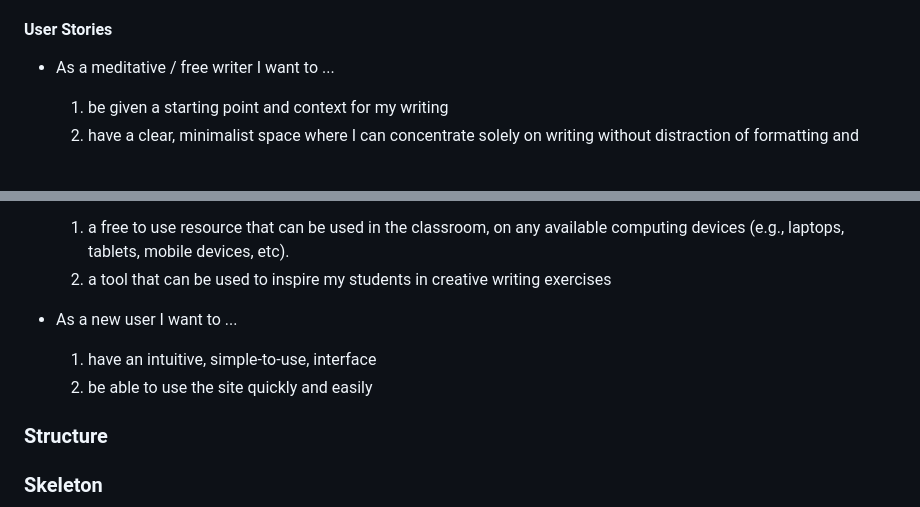
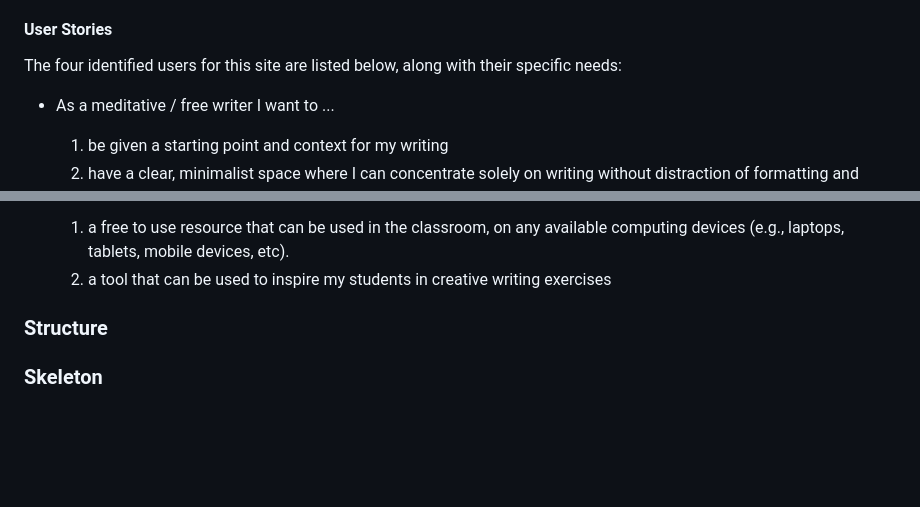
Before and after one commit to mikiburgess/MP2-Creative-Writer, a Markdown page: README.md, 2 parts joined by grey strips. Rendered like a GitHub page; blank space fills up the shorter version.

```diff
--- a/README.md
+++ b/README.md
@@ -70,6 +70,8 @@ The needs of these users have been identified and described in the following set
 
 
 #### User Stories
+The four identified users for this site are listed below, along with their specific needs:
+
 * As a meditative / free writer I want to ...
   1. be given a starting point and context for my writing
   2. have a clear, minimalist space where I can concentrate solely on writing without distraction of formatting and other tools
@@ -88,10 +90,6 @@ The needs of these users have been identified and described in the following set
 * As a teacher I want ...
   1. a free to use resource that can be used in the classroom, on any available computing devices (e.g., laptops, tablets, mobile devices, etc).
   2. a tool that can be used to inspire my students in creative writing exercises
-
-* As a new user I want to ...
-  1. have an intuitive, simple-to-use, interface
-  2. be able to use the site quickly and easily
 
 
 ### Structure
```
Also changed, not shown: docs/testing/TESTING.md (+19 -2 lines).
